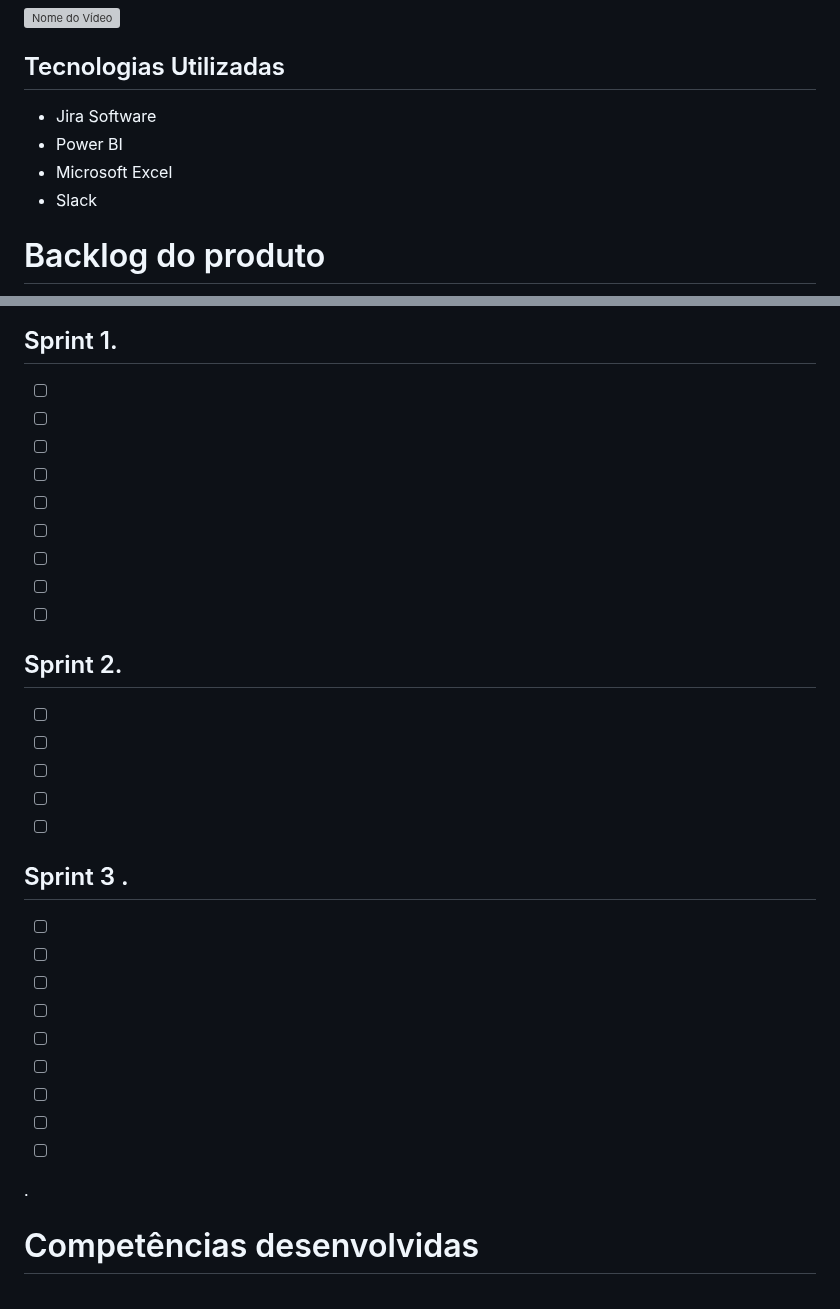
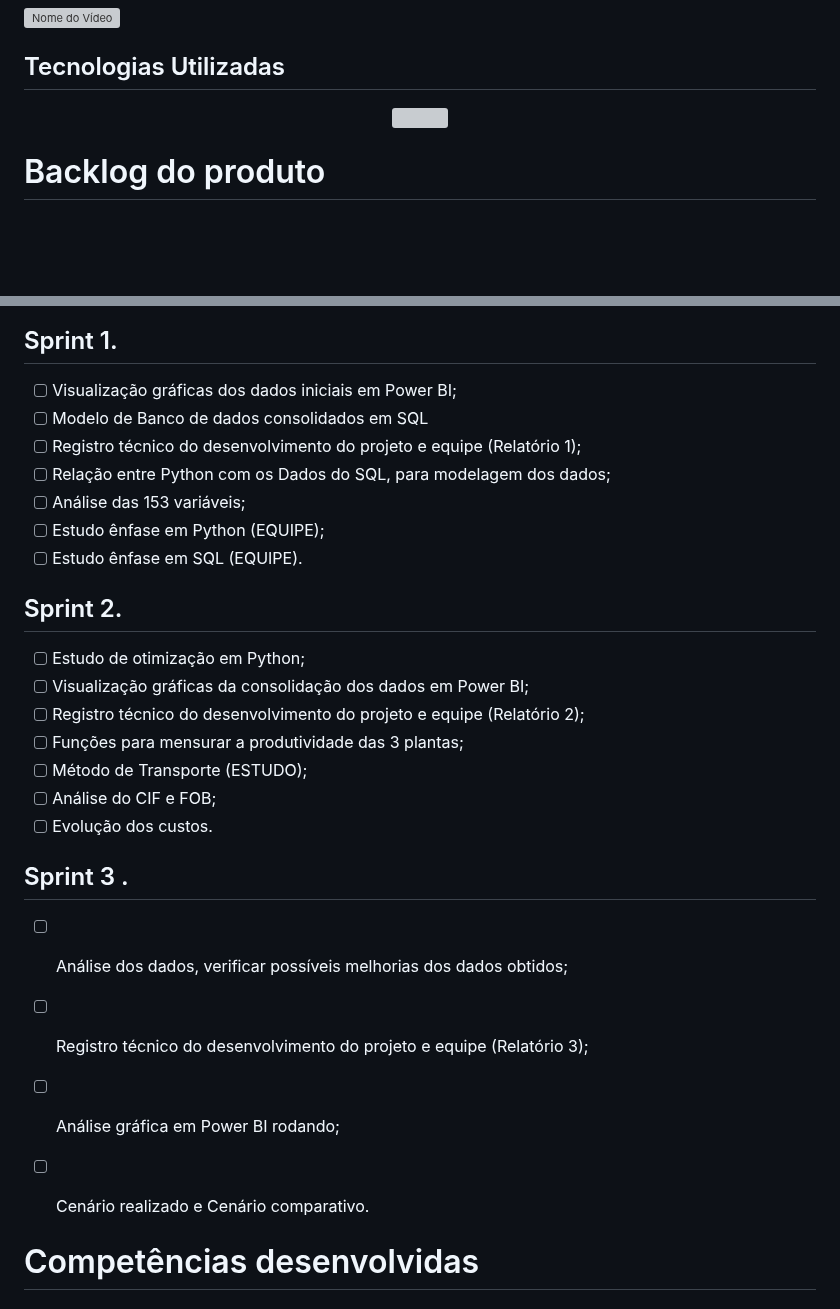
Before and after one commit to felipercha/Api3, a Markdown page: README.md, 2 parts joined by grey strips. GitHub-like rendering; blank space fills up the shorter version; grey boxes are pictures that could not be loaded.

```diff
--- a/README.md
+++ b/README.md
@@ -42,10 +42,10 @@ Adicionar video e documentos nessa seção
 
 ## Tecnologias Utilizadas
 
-* Jira Software
-* Power BI
-* Microsoft Excel
-* Slack
+<div id="top"></div>
+<p align="center">
+      <img src="**" width="30%" height="30%">
+<p align="center">
 
 
 
@@ -57,35 +57,30 @@ Adicionar video e documentos nessa seção
 
 
 ## Sprint 1.
-- [ ]
-- [ ]
-- [ ]
-- [ ]
-- [ ]
-- [ ]
-- [ ]
-- [ ]
-- [ ]
+- [ ] Visualização gráficas dos dados iniciais em Power BI;
+- [ ] Modelo de Banco de dados consolidados em SQL
+- [ ] Registro técnico do desenvolvimento do projeto e equipe (Relatório 1);
+- [ ] Relação entre Python com os Dados do SQL, para modelagem dos dados;
+- [ ] Análise das 153 variáveis;
+- [ ] Estudo ênfase em Python (EQUIPE);
+- [ ] Estudo ênfase em SQL (EQUIPE).
 
 ## Sprint 2.
-- [ ]
-- [ ]
-- [ ]
-- [ ]
-- [ ]
+- [ ] Estudo de otimização em Python;
+- [ ] Visualização gráficas da consolidação dos dados em Power BI;
+- [ ] Registro técnico do desenvolvimento do projeto e equipe (Relatório 2);
+- [ ] Funções para mensurar a produtividade das 3 plantas;
+- [ ] Método de Transporte (ESTUDO);
+- [ ] Análise do CIF e FOB;
+- [ ] Evolução dos custos.
 
 ## Sprint 3 .
-- [ ]
-- [ ]
-- [ ]
-- [ ]
-- [ ]
-- [ ]
-- [ ]
-- [ ]
-- [ ]
+- [ ] Análise dos dados, verificar possíveis melhorias dos dados obtidos;
+- [ ] Registro técnico do desenvolvimento do projeto e equipe (Relatório 3);
+- [ ] Análise gráfica em Power BI rodando;
+- [ ] Cenário realizado e Cenário comparativo.
 
-.
+
 
 
 
```
